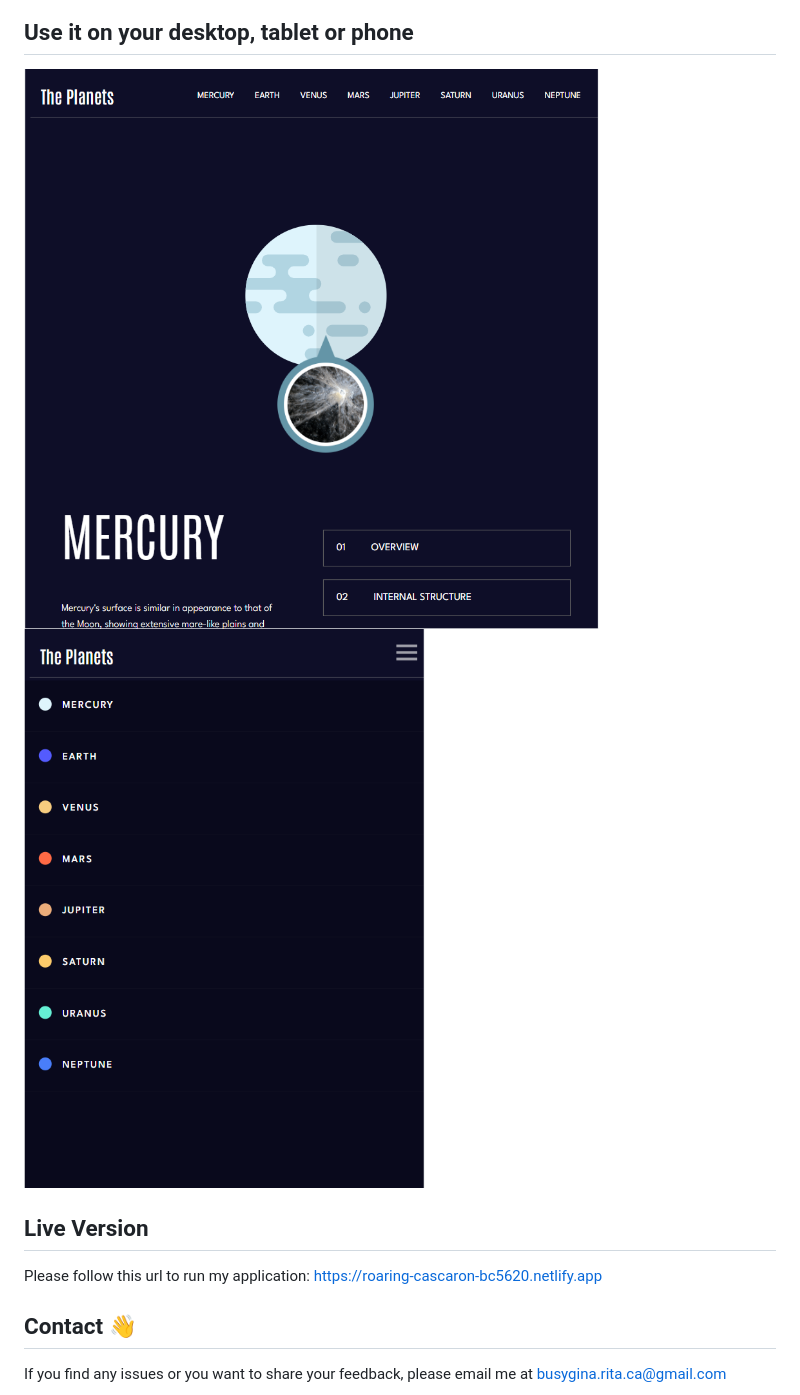
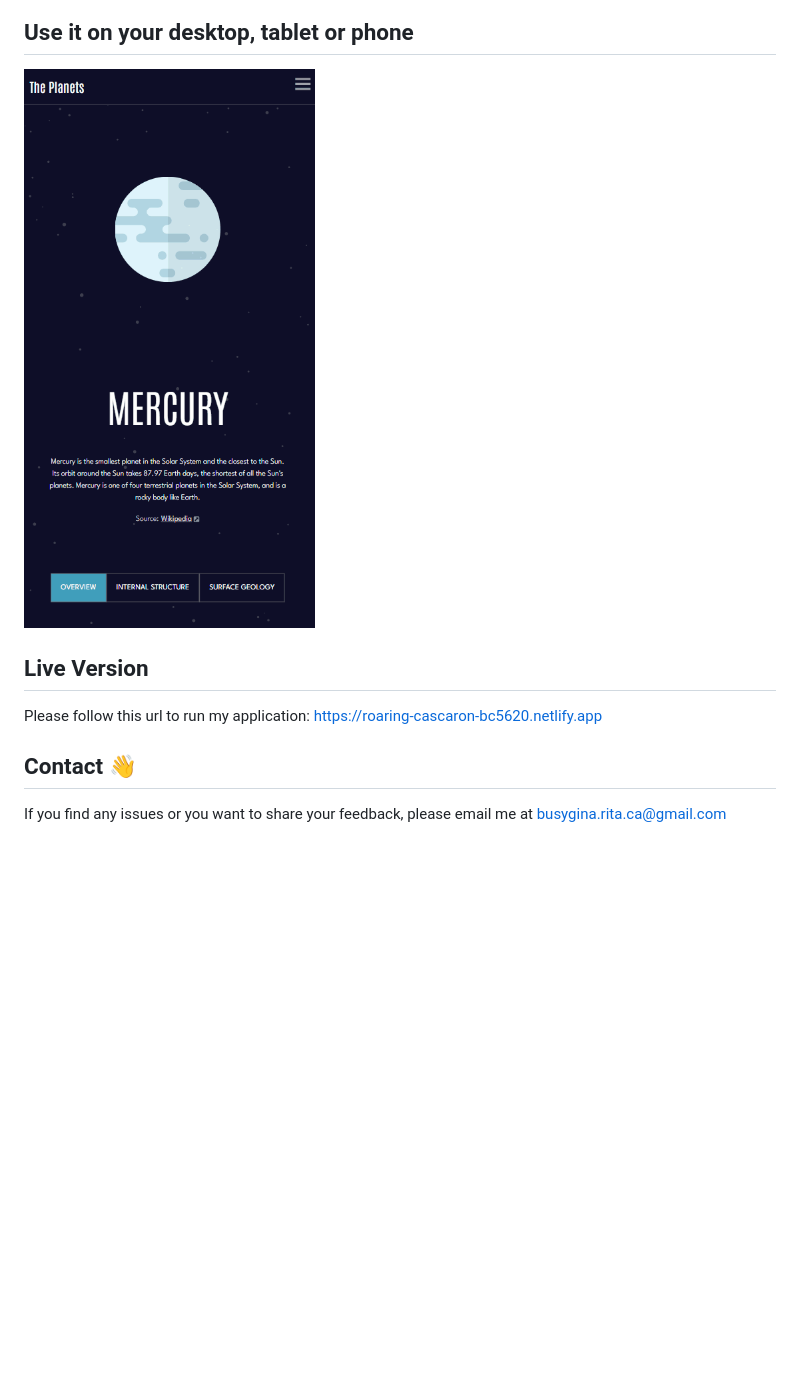
Before and after one commit to MargaritaBusyginaCa/planet-facts, a Markdown page: README.md, the part around the change printed below. GitHub-like rendering; pictures changed too: public/images/planet-demo-2.gif (added), public/images/preview-menu.PNG (deleted), public/images/preview-tablet.PNG (deleted); blank space fills up the shorter version.

Commit message:
add gifs for demo and update readme file :

```diff
--- a/README.md
+++ b/README.md
@@ -12,12 +9,10 @@
 
 ## Use it on your desktop, tablet or phone
-![Design preview](./public/images/preview-tablet.PNG)
-![Design preview](./public/images/preview-menu.PNG)
+![Design preview](./public/images/planet-demo-2.gif)
 
 ## Live Version
 
 Please follow this url to run my application: https://roaring-cascaron-bc5620.netlify.app
-
 
 ##  Contact 👋
 If you find any issues or you want to share your feedback, please email me at busygina.rita.ca@gmail.com
```
Also changed, not shown: other parts of README.md (+1 -4 lines), public/images/preview-desktop-2.PNG (deleted), public/images/preview-desktop.PNG (deleted), 1 other file.
